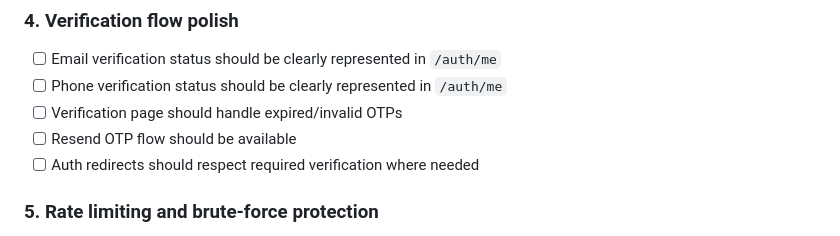
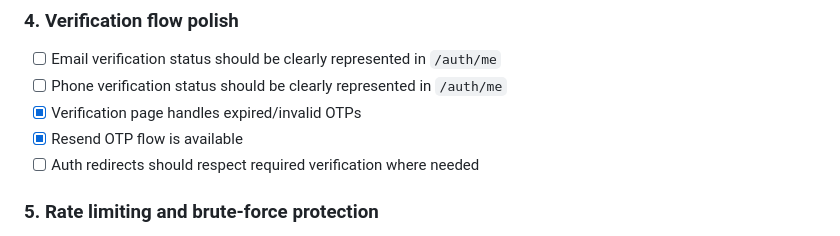
Before and after one commit to rurangwaluc/addressor, a Markdown page: docs/AUTHORIZATION_COMPLETION_CHECKLIST.md, the part around the change. Rendered like a GitHub page.

Commit message:
Update verification checklist

```diff
--- a/docs/AUTHORIZATION_COMPLETION_CHECKLIST.md
+++ b/docs/AUTHORIZATION_COMPLETION_CHECKLIST.md
@@ -48,8 +48,8 @@ Addressor must complete authentication and authorization before moving deeply in
 
 - [ ] Email verification status should be clearly represented in `/auth/me`
 - [ ] Phone verification status should be clearly represented in `/auth/me`
-- [ ] Verification page should handle expired/invalid OTPs
-- [ ] Resend OTP flow should be available
+- [x] Verification page handles expired/invalid OTPs
+- [x] Resend OTP flow is available
 - [ ] Auth redirects should respect required verification where needed
 
 ### 5. Rate limiting and brute-force protection
```
